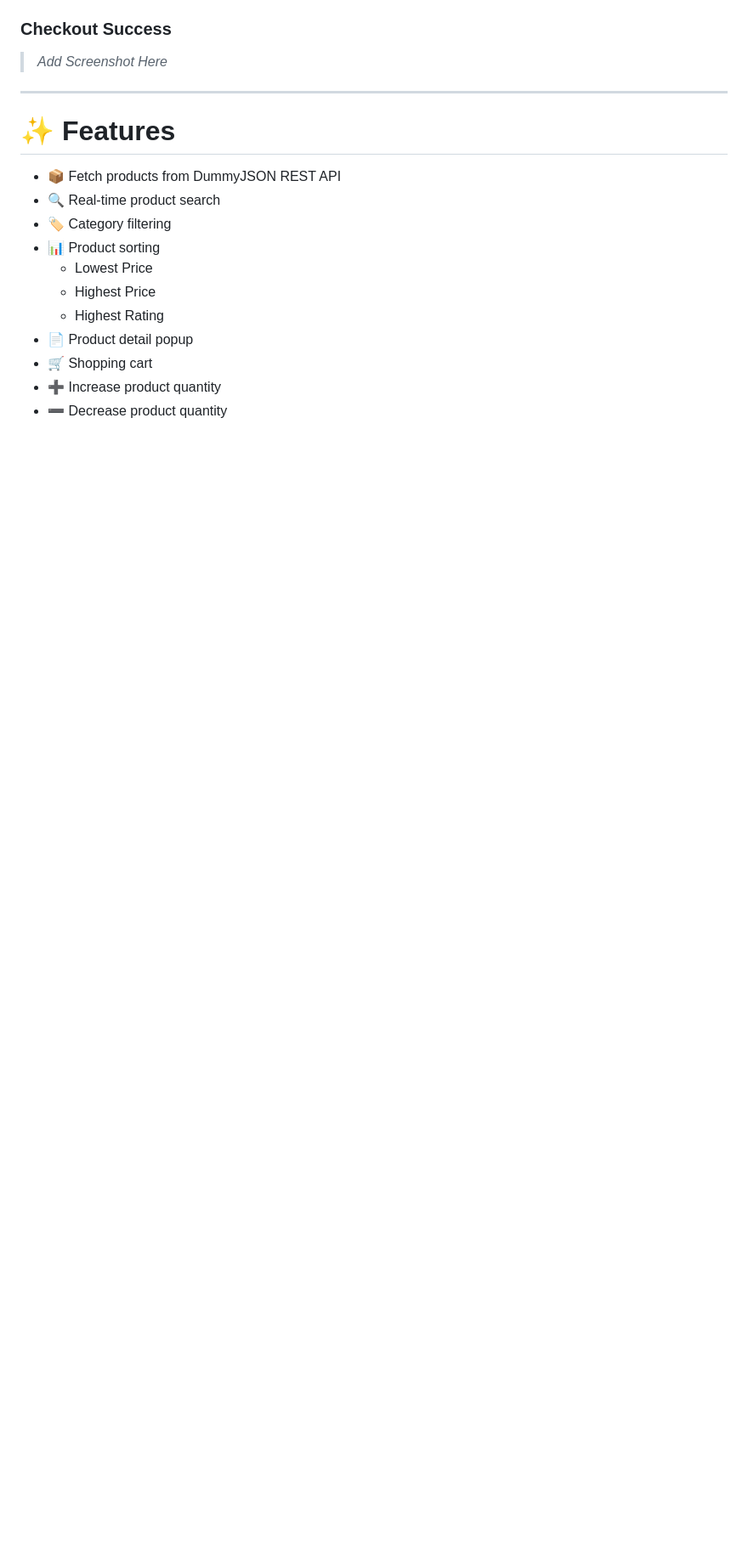
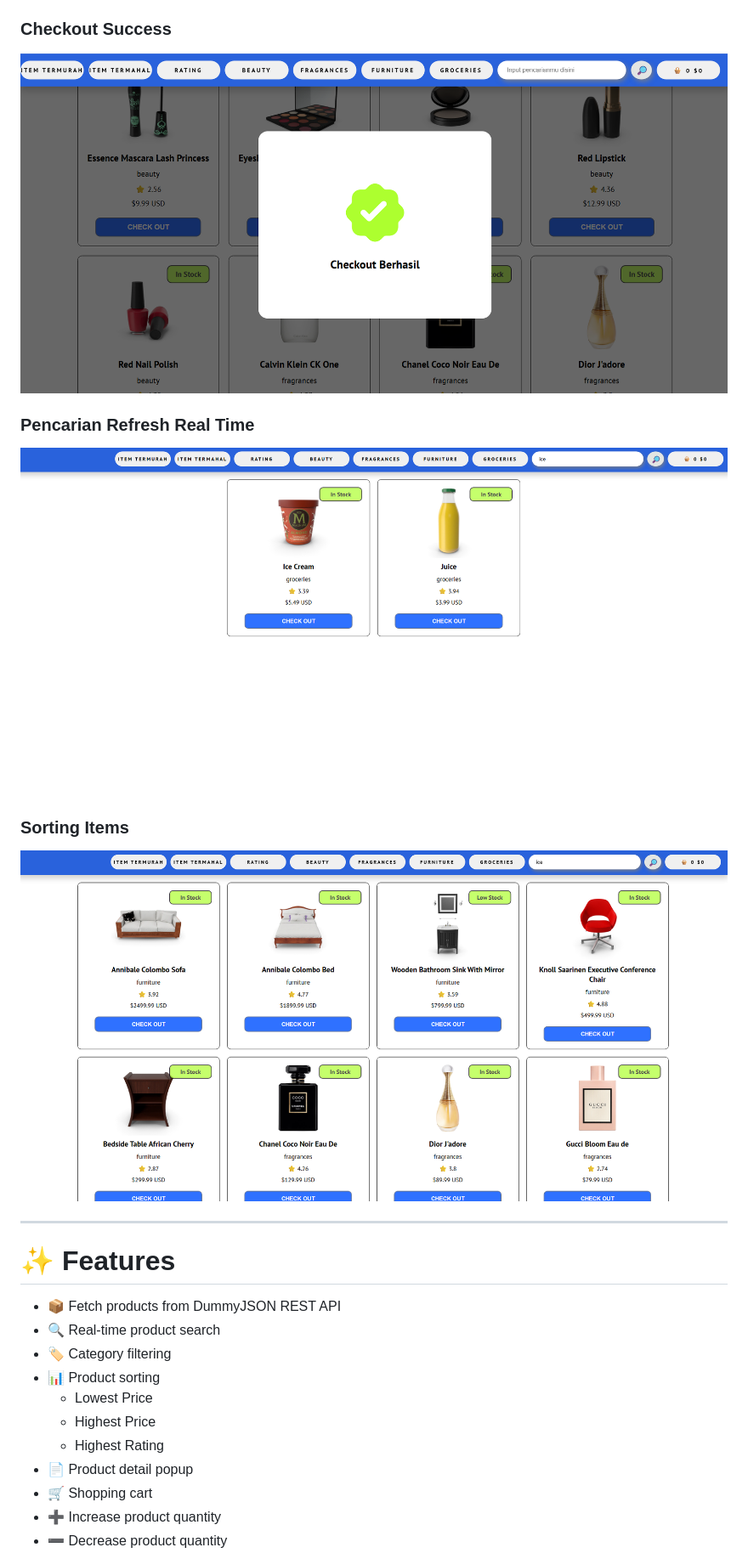
Before and after one commit to yusrilfahmi/javascript-product-catalog, a Markdown page: README.md, the part around one of its changes. Shown at 85% size. GitHub-like rendering; blank space fills up the shorter version.

```diff
--- a/README.md
+++ b/README.md
@@ -30,7 +30,15 @@ The project was created as part of my JavaScript learning journey before moving
 
 ### Checkout Success
 
-> _Add Screenshot Here_
+![Checkout](./screenshot/checkoutBerhasil.png)
+
+### Pencarian Refresh Real Time
+
+![Pencarian](./screenshot/pencarian.png)
+
+### Sorting Items
+
+![Sorting](./screenshot/sortingBarangTermahal.png)
 
 ---
 
```
Also changed, not shown: other parts of README.md (+3 -3 lines).
